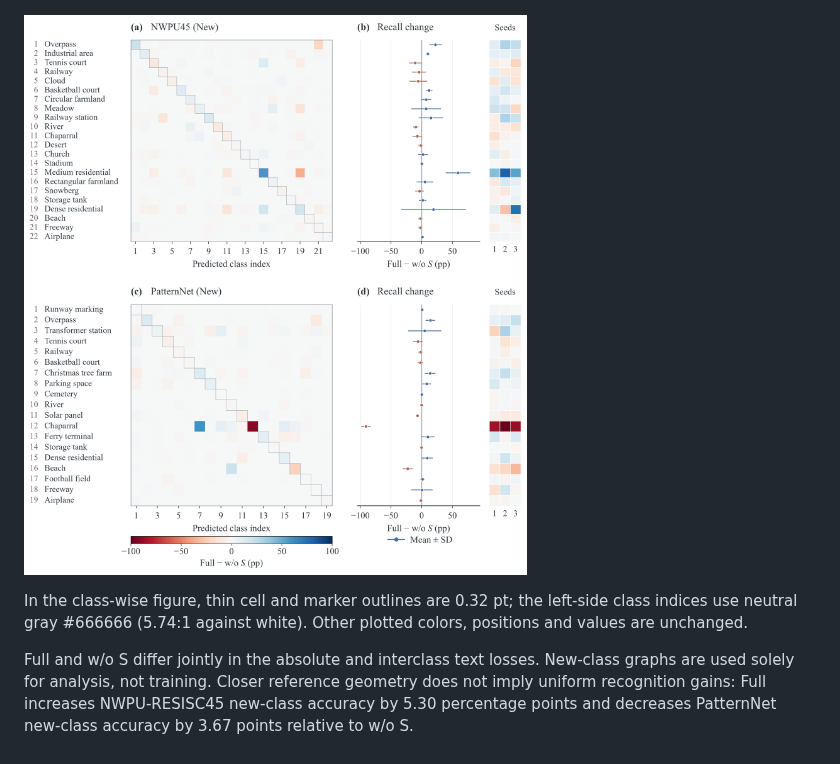
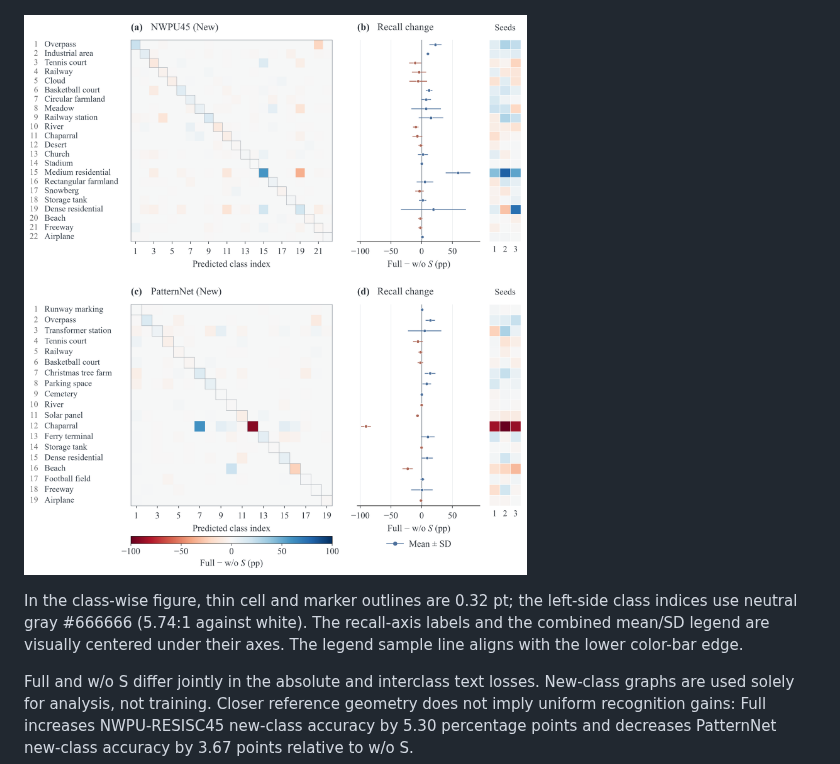
Before and after one commit to Cyril-Fan/SPCP, a Markdown page: docs/figures/README.md, the part around the change. Drawn GitHub-style; pictures changed too: docs/figures/Fig5_classwise_errors.png.

Commit message:
Center class-wise figure labels and align the mean-SD legend

```diff
--- a/docs/figures/README.md
+++ b/docs/figures/README.md
@@ -53,7 +53,8 @@ Its ordinary text has embedded fonts in the PDF; mathematical symbols are outlin
 
 In the class-wise figure, thin cell and marker outlines are 0.32 pt;
 the left-side class indices use neutral gray #666666 (5.74:1 against white).
-Other plotted colors, positions and values are unchanged.
+The recall-axis labels and the combined mean/SD legend are visually centered
+under their axes. The legend sample line aligns with the lower color-bar edge.
 
 Full and w/o S differ jointly in the absolute
 and interclass text losses. New-class graphs are used solely for analysis, not training.
```
Also changed, not shown: 2 other files.
